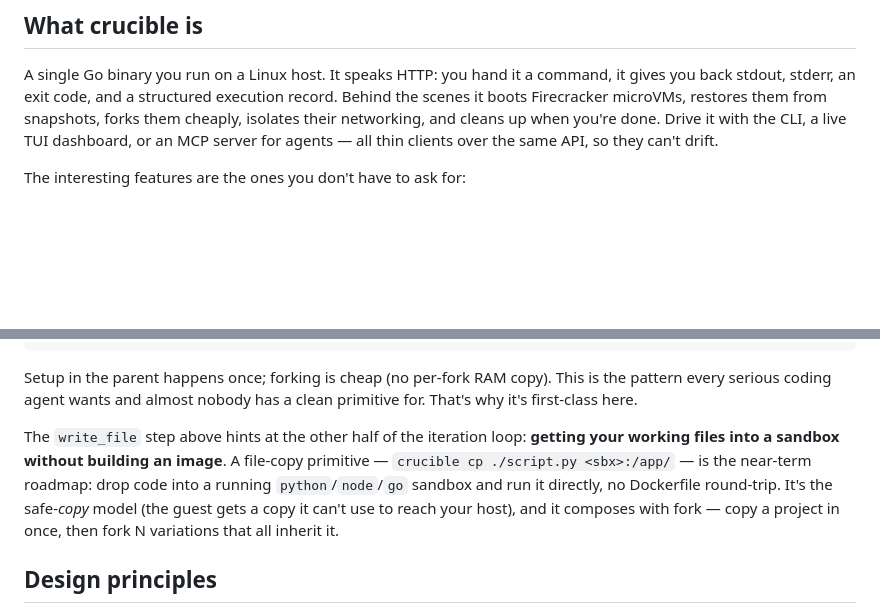
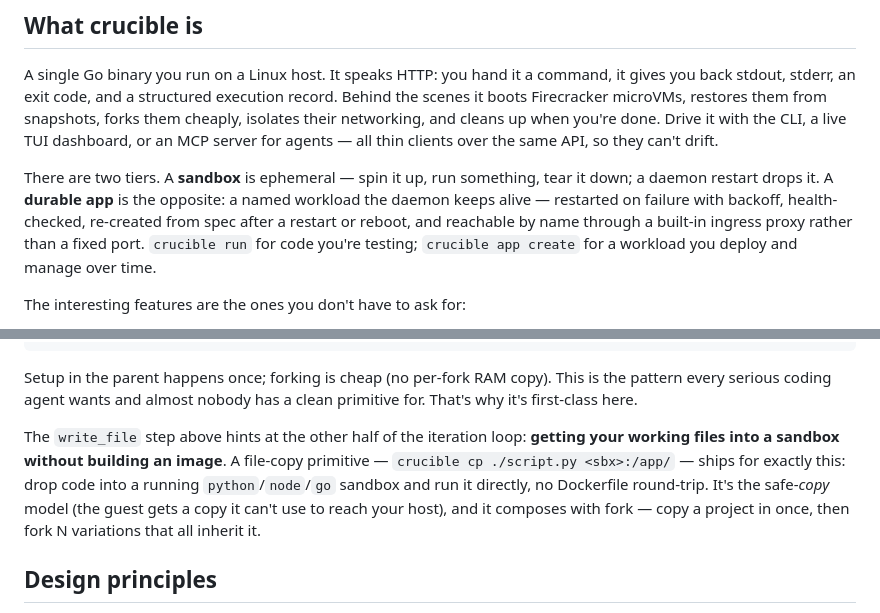
Before and after one commit to gnana997/crucible, a Markdown page: docs/VISION.md, 2 parts joined by grey strips. GitHub-like rendering; blank space fills up the shorter version.

```diff
--- a/docs/VISION.md
+++ b/docs/VISION.md
@@ -26,6 +26,8 @@ The same need shows up any time you want to **run code you don't trust** — a r
 ## What crucible is
 
 A single Go binary you run on a Linux host. It speaks HTTP: you hand it a command, it gives you back stdout, stderr, an exit code, and a structured execution record. Behind the scenes it boots Firecracker microVMs, restores them from snapshots, forks them cheaply, isolates their networking, and cleans up when you're done. Drive it with the CLI, a live TUI dashboard, or an MCP server for agents — all thin clients over the same API, so they can't drift.
+
+There are two tiers. A **sandbox** is ephemeral — spin it up, run something, tear it down; a daemon restart drops it. A **durable app** is the opposite: a named workload the daemon keeps alive — restarted on failure with backoff, health-checked, re-created from spec after a restart or reboot, and reachable by name through a built-in ingress proxy rather than a fixed port. `crucible run` for code you're testing; `crucible app create` for a workload you deploy and manage over time.
 
 The interesting features are the ones you don't have to ask for:
 
@@ -113,7 +115,7 @@ with c.sandbox(profile="python") as parent:
 
 Setup in the parent happens once; forking is cheap (no per-fork RAM copy). This is the pattern every serious coding agent wants and almost nobody has a clean primitive for. That's why it's first-class here.
 
-The `write_file` step above hints at the other half of the iteration loop: **getting your working files into a sandbox without building an image**. A file-copy primitive — `crucible cp ./script.py <sbx>:/app/` — is the near-term roadmap: drop code into a running `python`/`node`/`go` sandbox and run it directly, no Dockerfile round-trip. It's the safe-*copy* model (the guest gets a copy it can't use to reach your host), and it composes with fork — copy a project in once, then fork N variations that all inherit it.
+The `write_file` step above hints at the other half of the iteration loop: **getting your working files into a sandbox without building an image**. A file-copy primitive — `crucible cp ./script.py <sbx>:/app/` — ships for exactly this: drop code into a running `python`/`node`/`go` sandbox and run it directly, no Dockerfile round-trip. It's the safe-*copy* model (the guest gets a copy it can't use to reach your host), and it composes with fork — copy a project in once, then fork N variations that all inherit it.
 
 ## Design principles
 
```
Also changed, not shown: README.md (+7 -5 lines), docs/ROADMAP.md (+29 -18 lines).
